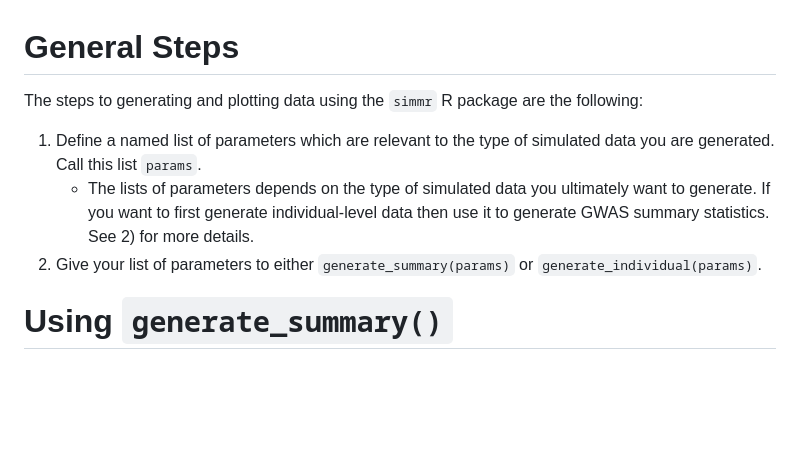
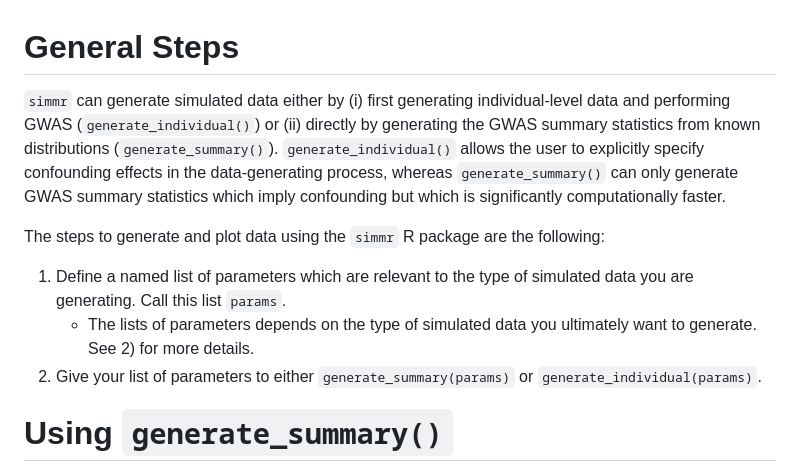
Before and after one commit to noahlorinczcomi/simmrd, a Markdown page: tutorial.md, the part around the change. GitHub-like rendering; blank space fills up the shorter version.

````diff
--- a/tutorial.md
+++ b/tutorial.md
@@ -1,7 +1,9 @@
 # General Steps
-The steps to generating and plotting data using the ```simmr``` R package are the following:
-1) Define a named list of parameters which are relevant to the type of simulated data you are generated. Call this list ```params```.
-    - The lists of parameters depends on the type of simulated data you ultimately want to generate. If you want to first generate individual-level data then use it to generate GWAS summary statistics. See 2) for more details.
+`simmr` can generate simulated data either by (i) first generating individual-level data and performing GWAS (`generate_individual()`) or (ii) directly by generating the GWAS summary statistics from known distributions (`generate_summary()`). `generate_individual()` allows the user to explicitly specify confounding effects in the data-generating process, whereas `generate_summary()` can only generate GWAS summary statistics which imply confounding but which is significantly computationally faster.
+
+The steps to generate and plot data using the ```simmr``` R package are the following:
+1) Define a named list of parameters which are relevant to the type of simulated data you are generating. Call this list ```params```.
+    - The lists of parameters depends on the type of simulated data you ultimately want to generate. See 2) for more details.
 2) Give your list of parameters to either ```generate_summary(params)``` or ```generate_individual(params)```.
 
 # Using ```generate_summary()```
````
